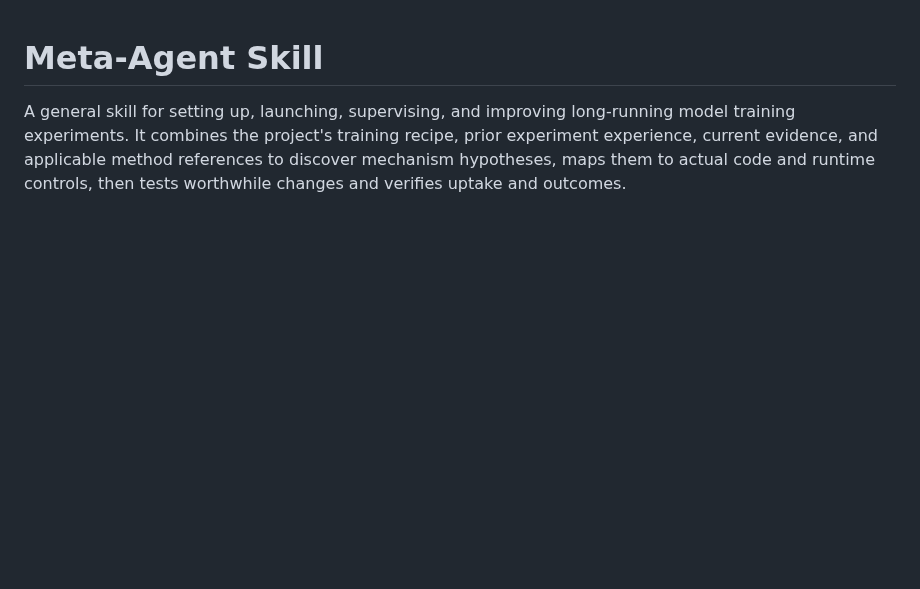
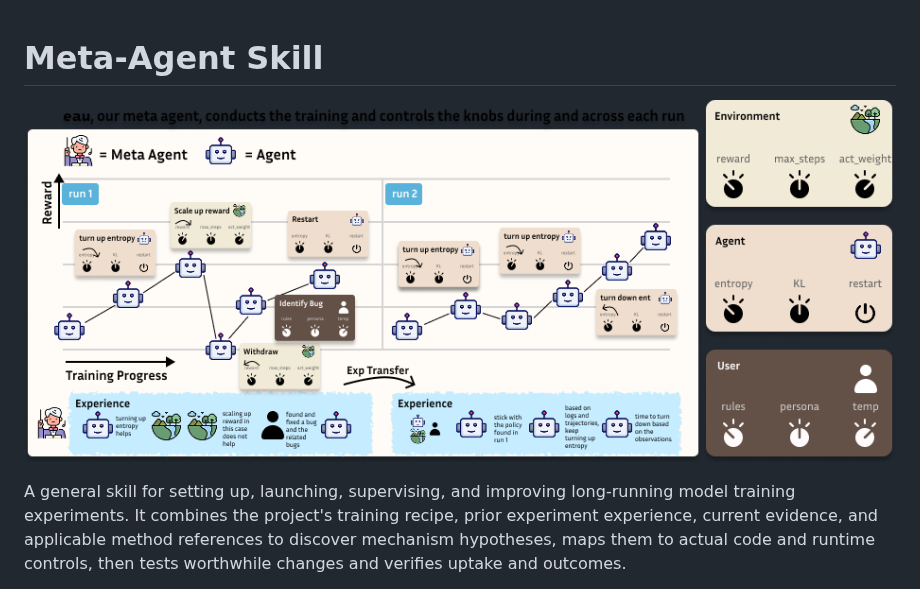
Before and after one commit to StringNLPLAB/meta-agent, a Markdown page: README.md, the part around the change. Drawn GitHub-style; pictures changed too: assets/framework.png (added); blank space fills up the shorter version.

Commit message:
Add framework diagram to README

```diff
--- a/README.md
+++ b/README.md
@@ -1,4 +1,6 @@
 # Meta-Agent Skill
+
+![Meta-Agent framework](assets/framework.png)
 
 A general skill for setting up, launching, supervising, and improving long-running model training experiments. It combines the project's training recipe, prior experiment experience, current evidence, and applicable method references to discover mechanism hypotheses, maps them to actual code and runtime controls, then tests worthwhile changes and verifies uptake and outcomes.
 
```
